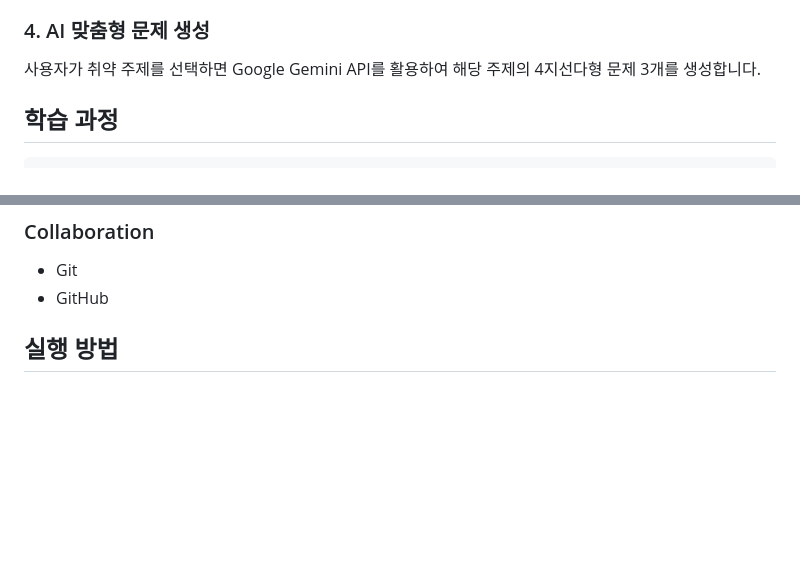
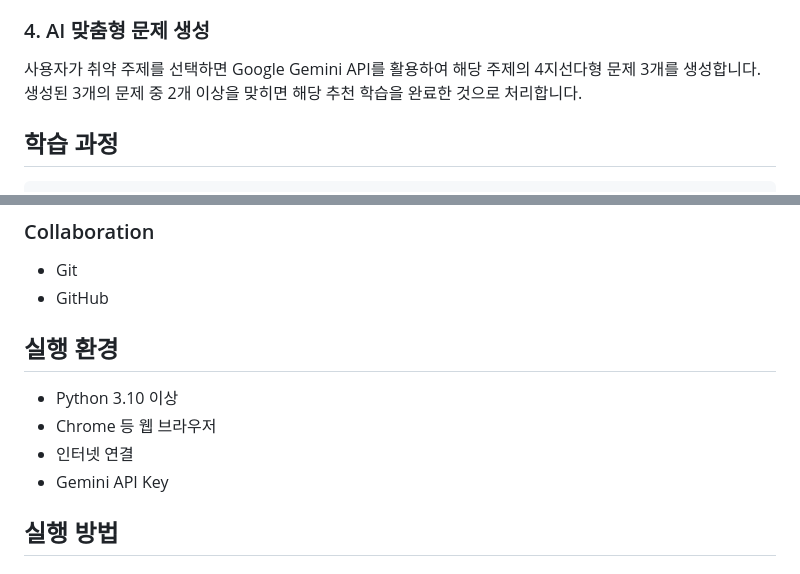
Before and after one commit to chaeyoung0410/2026-SW-CONTEST-STOCK, a Markdown page: README.md, 2 parts joined by grey strips. Drawn GitHub-style; blank space fills up the shorter version.

```diff
--- a/README.md
+++ b/README.md
@@ -34,6 +34,7 @@
 ### 4. AI 맞춤형 문제 생성
 
 사용자가 취약 주제를 선택하면 Google Gemini API를 활용하여 해당 주제의 4지선다형 문제 3개를 생성합니다.
+생성된 3개의 문제 중 2개 이상을 맞히면 해당 추천 학습을 완료한 것으로 처리합니다.
 
 ## 학습 과정
 
@@ -98,6 +99,13 @@ AI 맞춤 문제 생성
 
 * Git
 * GitHub
+
+## 실행 환경
+
+- Python 3.10 이상
+- Chrome 등 웹 브라우저
+- 인터넷 연결
+- Gemini API Key
 
 ## 실행 방법
 
```
